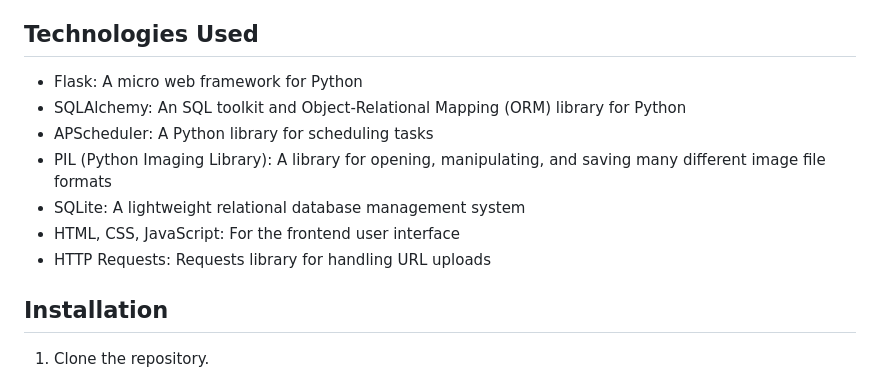
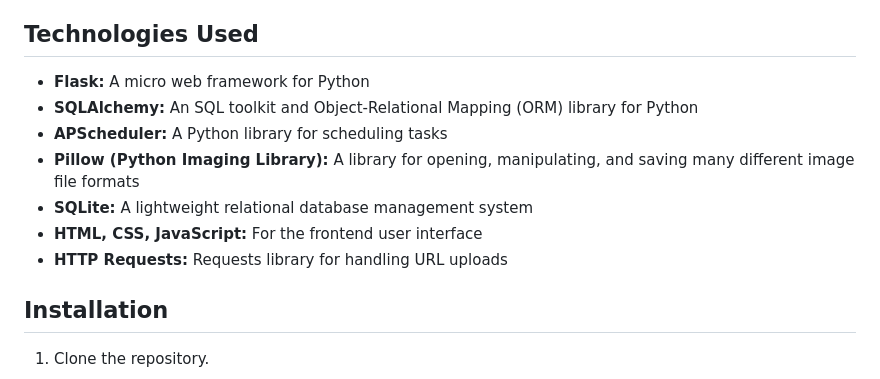
Before and after one commit to SeesKo/compressify_image_shrinker, a Markdown page: README.md, the part around the change printed below. Rendered like a GitHub page.

```diff
--- a/README.md
+++ b/README.md
@@ -21,13 +21,13 @@ Compressify is a web application designed to compress images, making them smalle
 
 ## Technologies Used
 
-- Flask: A micro web framework for Python
-- SQLAlchemy: An SQL toolkit and Object-Relational Mapping (ORM) library for Python
-- APScheduler: A Python library for scheduling tasks
-- PIL (Python Imaging Library): A library for opening, manipulating, and saving many different image file formats
-- SQLite: A lightweight relational database management system
-- HTML, CSS, JavaScript: For the frontend user interface
-- HTTP Requests: Requests library for handling URL uploads
+- **Flask:** A micro web framework for Python
+- **SQLAlchemy:** An SQL toolkit and Object-Relational Mapping (ORM) library for Python
+- **APScheduler:** A Python library for scheduling tasks
+- **Pillow (Python Imaging Library):** A library for opening, manipulating, and saving many different image file formats
+- **SQLite:** A lightweight relational database management system
+- **HTML, CSS, JavaScript:** For the frontend user interface
+- **HTTP Requests:** Requests library for handling URL uploads
 
 
 ## Installation
```
Also changed, not shown: other parts of README.md (+6 -6 lines).
